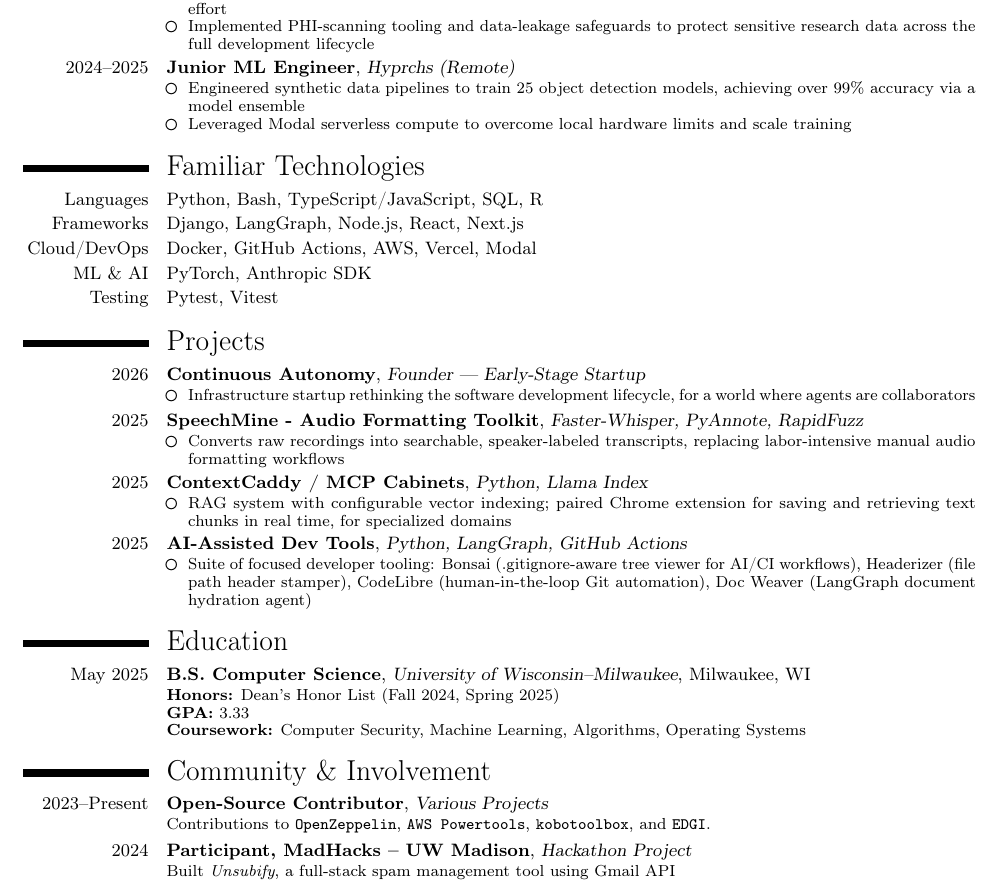
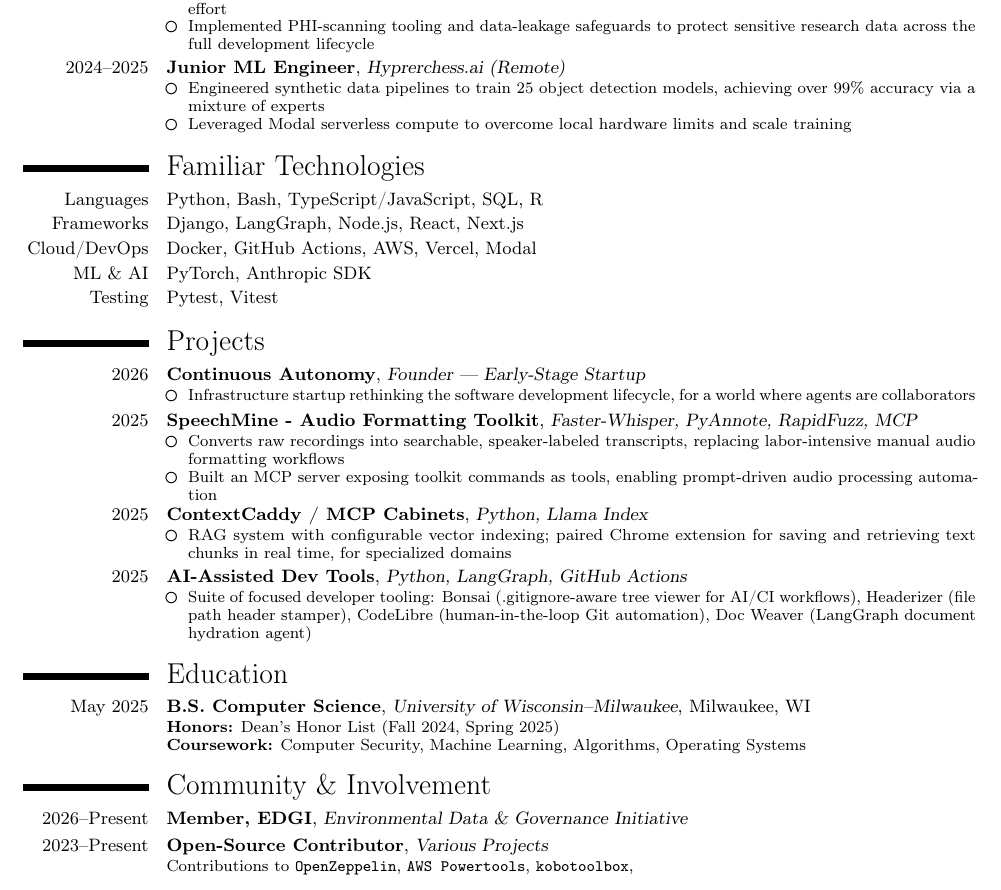
Before and after one commit to BeckettFrey/latex-resume, a LaTeX CV (resume.tex): part of the page, cut so that both start at the same text. Compiled offline with pdfLaTeX.

Commit message:
Update resume content and gitignore

```diff
--- a/resume.tex
+++ b/resume.tex
@@ -37,9 +37,9 @@
 \end{itemize}
 }
 
-\cventry{2024--2025}{Junior ML Engineer}{Hyprchs (Remote)}{}{}{
+\cventry{2024--2025}{Junior ML Engineer}{Hyprerchess.ai (Remote)}{}{}{
 \begin{itemize}
-  \item Engineered synthetic data pipelines to train 25 object detection models, achieving over 99\% accuracy via a model ensemble
+  \item Engineered synthetic data pipelines to train 25 object detection models, achieving over 99\% accuracy via a mixture of experts
   \item Leveraged Modal serverless compute to overcome local hardware limits and scale training
 \end{itemize}
 }
@@ -59,9 +59,10 @@
 \end{itemize}
 }
 
-\cventry{2025}{SpeechMine - Audio Formatting Toolkit}{Faster-Whisper, PyAnnote, RapidFuzz}{}{}{
+\cventry{2025}{SpeechMine - Audio Formatting Toolkit}{Faster-Whisper, PyAnnote, RapidFuzz, MCP}{}{}{
 \begin{itemize}
   \item Converts raw recordings into searchable, speaker-labeled transcripts, replacing labor-intensive manual audio formatting workflows
+  \item Built an MCP server exposing toolkit commands as tools, enabling prompt-driven audio processing automation
 \end{itemize}
 }
 
@@ -80,20 +81,16 @@
 \section{Education}
 \cventry{May 2025}{B.S. Computer Science}{University of Wisconsin–Milwaukee}{Milwaukee, WI}{}{
 \textbf{Honors:} Dean's Honor List (Fall 2024, Spring 2025) \\
-\textbf{GPA:} 3.33 \\
 \textbf{Coursework:} Computer Security, Machine Learning, Algorithms, Operating Systems
 }
 
 \section{Community \& Involvement}
 
+\cventry{2026--Present}{Member, EDGI}{Environmental Data \& Governance Initiative}{}{}{}
 \cventry{2023--Present}{Open-Source Contributor}{Various Projects}{}{}{
   Contributions to \href{https://github.com/OpenZeppelin}{\texttt{OpenZeppelin}},
   \href{https://github.com/aws-powertools}{\texttt{AWS Powertools}},
   \href{https://github.com/kobotoolbox}{\texttt{kobotoolbox}},
-  and \href{https://envirodatagov.org/}{\texttt{EDGI}}.
-}
-\cventry{2024}{Participant, MadHacks – UW Madison}{Hackathon Project}{}{}{
-Built \textit{Unsubify}, a full-stack spam management tool using Gmail API
 }
 
 \end{document}
```
Also changed, not shown: resume.pdf, 1 other file.
